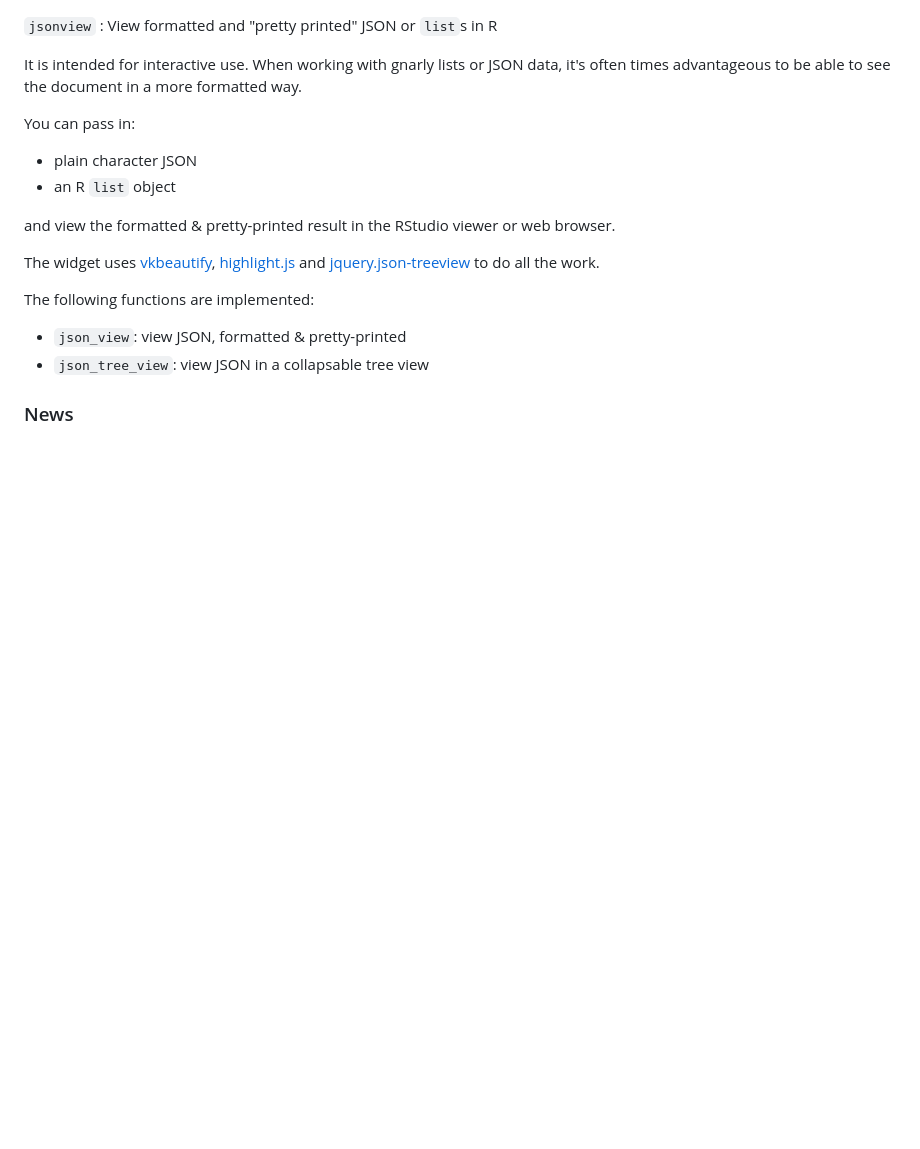
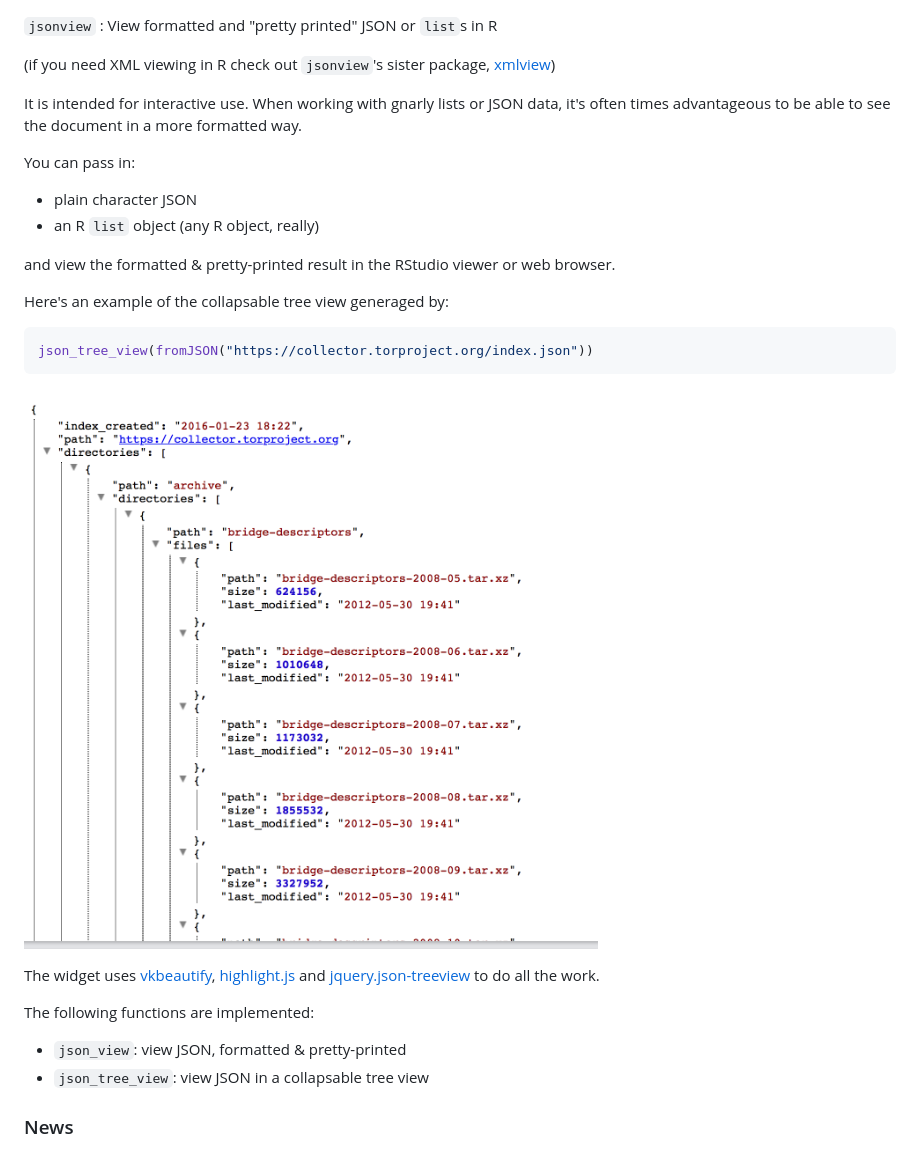
Before and after one commit to hrbrmstr/jsonview, a Markdown page: README.md, the part around the change. GitHub-like rendering; pictures changed too: jsonview.png (added); blank space fills up the shorter version.

Commit message:
add screenshot to README

````diff
--- a/README.md
+++ b/README.md
@@ -1,14 +1,24 @@
 
 `jsonview` : View formatted and "pretty printed" JSON or `list`s in R
+
+(if you need XML viewing in R check out `jsonview`'s sister package, [xmlview](https://github.com/hrbrmstr/jsonview))
 
 It is intended for interactive use. When working with gnarly lists or JSON data, it's often times advantageous to be able to see the document in a more formatted way.
 
 You can pass in:
 
 - plain character JSON
-- an R `list` object
+- an R `list` object (any R object, really)
 
 and view the formatted & pretty-printed result in the RStudio viewer or web browser.
+
+Here's an example of the collapsable tree view generaged by:
+
+```r
+json_tree_view(fromJSON("https://collector.torproject.org/index.json"))
+```
+
+![](jsonview.png)
 
 The widget uses  [vkbeautify](http://www.eslinstructor.net/vkbeautify/), [highlight.js](https://highlightjs.org) and
 [jquery.json-treeview](https://github.com/bazh/a.json-view) to do all the work.
````
Also changed, not shown: 3 other files.
